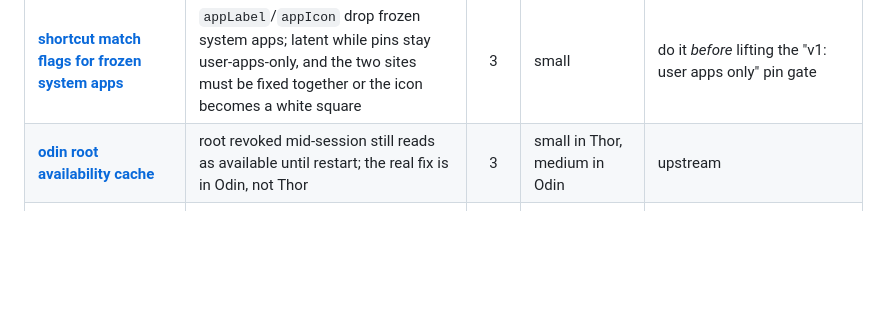
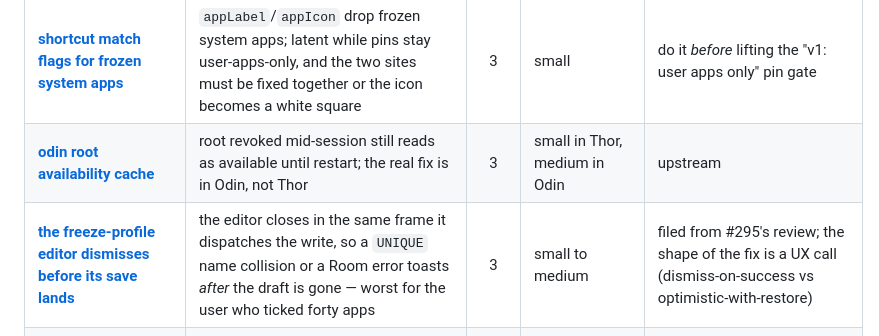
Before and after one commit to trinadhthatakula/Thor, a Markdown page: docs/follow-ups/README.md, the part around the change. GitHub-like rendering; blank space fills up the shorter version.

```diff
--- a/docs/follow-ups/README.md
+++ b/docs/follow-ups/README.md
@@ -68,6 +68,7 @@ Rows tagged 🔴 carry the roadmap's own "defer" verdict; the rest have had no o
 | **[`lastResult` has no expiry or invalidation](freezer-bulk-run-deferred-review-findings.md)** (§1) | a "Froze N apps" result survives for the process lifetime and is not cleared by the unfreeze paths that skip the runner | 3 | medium | wants the runner's tests first |
 | **[shortcut match flags for frozen system apps](shortcut-match-flags-system-apps.md)** | `appLabel`/`appIcon` drop frozen system apps; latent while pins stay user-apps-only, and the two sites must be fixed together or the icon becomes a white square | 3 | small | do it *before* lifting the "v1: user apps only" pin gate |
 | **[odin root availability cache](odin-root-availability-cache.md)** | root revoked mid-session still reads as available until restart; the real fix is in Odin, not Thor | 3 | small in Thor, medium in Odin | upstream |
+| **[the freeze-profile editor dismisses before its save lands](profile-editor-dismisses-before-the-save-lands.md)** | the editor closes in the same frame it dispatches the write, so a `UNIQUE` name collision or a Room error toasts *after* the draft is gone — worst for the user who ticked forty apps | 3 | small to medium | filed from #295's review; the shape of the fix is a UX call (dismiss-on-success vs optimistic-with-restore) |
 | **[ViewModel behavior tests](viewmodel-behavior-tests.md)** | `AppListViewModel`'s refresh/settle timing is still pinned only by constant tests. `MainViewModel` and `SecurityViewModel` got real behaviour tests in the #16 batch; this one did not | 3 | small | **unblocked** — the harness (`MainDispatcherRule`, `ViewModelTestDoubles`) exists; the tests are just unwritten |
 | **[`BulkFreezeRunner` concurrency tests](bulk-freeze-runner-concurrency-tests.md)** | the only stateful concurrent class has zero tests, and both defects it shipped with were `runTest`-shaped | 3 | medium | **still blocked, for a different reason than the doc used to give** — #16 landed, but four collaborators are final concrete classes over `Context`/`PackageManager`, so the runner cannot be built in a JVM test. Needs a seam in main source first |
 
```
Also changed, not shown: docs/follow-ups/profile-editor-dismisses-before-the-save-lands.md (added, +50 -0 lines).
